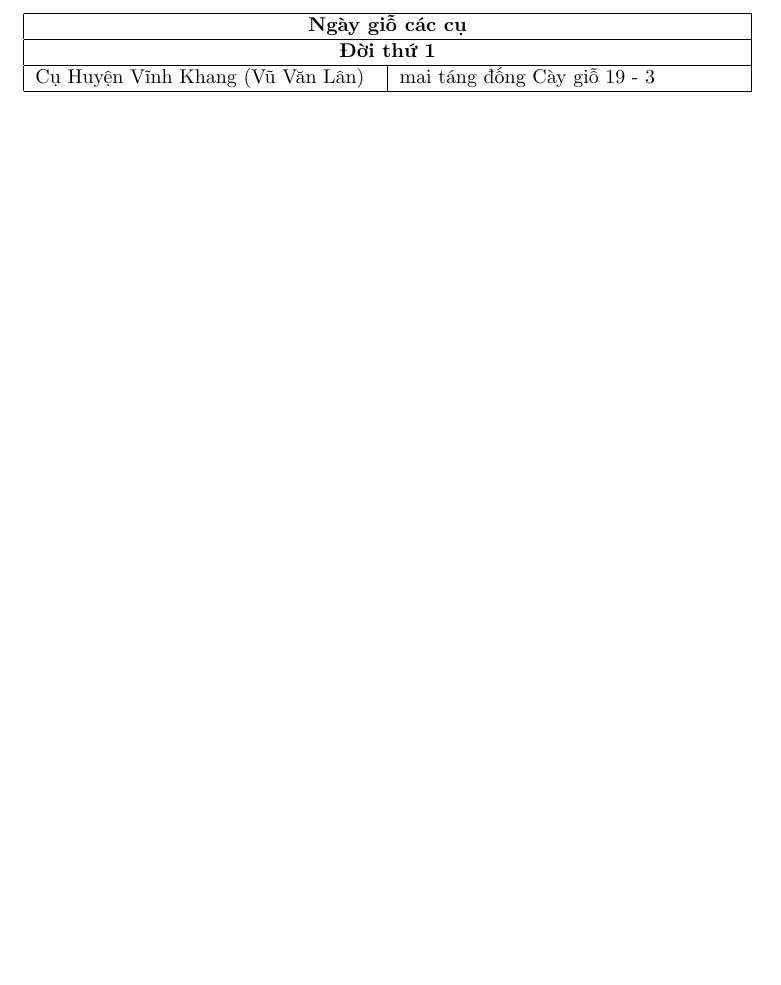
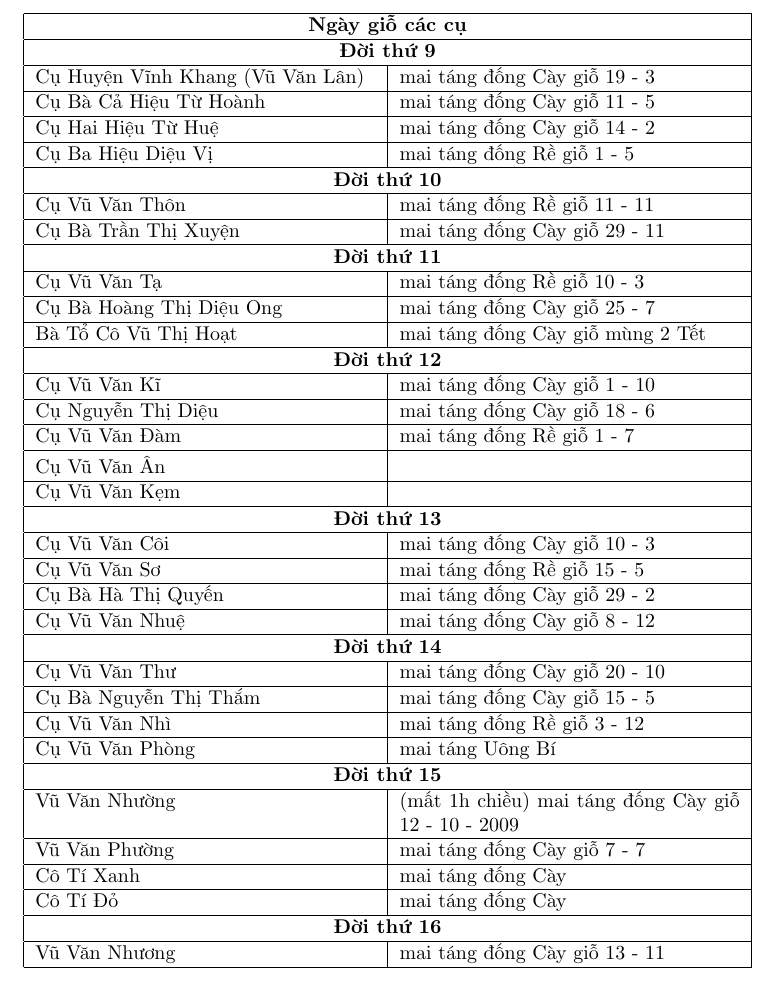
Before and after one commit to 20206205Tech/docs-gia-pha, a LaTeX document (latex/main.tex): part of the page, cut so that both start at the same text, the shorter picture padded with empty space. Compiled offline with pdfLaTeX.

Commit message:
auto commit: 2026-07-23 01:22:37

```diff
--- a/latex/main.tex
+++ b/latex/main.tex
@@ -7,11 +7,55 @@
 \begin{document}
 
 \begin{longtable}{|p{6cm}|p{6cm}|}
+% TODO: Có cần đánh số thứ tự ?
 
 \hline
 \multicolumn{2}{|c|}{\textbf{Ngày giỗ các cụ}} \\ \hline
-\multicolumn{2}{|c|}{\textbf{Đời thứ 1}} \\ \hline
+\multicolumn{2}{|c|}{\textbf{Đời thứ 9}} \\ \hline
+% TODO: đống Cày có viết hoa không?
 Cụ Huyện Vĩnh Khang (Vũ Văn Lân) & mai táng đống Cày giỗ 19 - 3 \\ \hline
+Cụ Bà Cả Hiệu Từ Hoành & mai táng đống Cày giỗ 11 - 5 \\ \hline
+% TODO: Thêm chữ Bà?
+Cụ Hai Hiệu Từ Huệ & mai táng đống Cày giỗ 14 - 2 \\ \hline
+Cụ Ba Hiệu Diệu Vị & mai táng đống Rề giỗ 1 - 5 \\ \hline
+
+\multicolumn{2}{|c|}{\textbf{Đời thứ 10}} \\ \hline
+Cụ Vũ Văn Thôn & mai táng đống Rề giỗ 11 - 11 \\ \hline
+Cụ Bà Trần Thị Xuyện & mai táng đống Cày giỗ 29 - 11 \\ \hline
+
+\multicolumn{2}{|c|}{\textbf{Đời thứ 11}} \\ \hline
+Cụ Vũ Văn Tạ & mai táng đống Rề giỗ 10 - 3 \\ \hline
+Cụ Bà Hoàng Thị Diệu Ong & mai táng đống Cày giỗ 25 - 7 \\ \hline
+Bà Tổ Cô Vũ Thị Hoạt & mai táng đống Cày giỗ mùng 2 Tết \\ \hline
+
+\multicolumn{2}{|c|}{\textbf{Đời thứ 12}} \\ \hline
+Cụ Vũ Văn Kĩ & mai táng đống Cày giỗ 1 - 10 \\ \hline
+Cụ Nguyễn Thị Diệu & mai táng đống Cày giỗ 18 - 6 \\ \hline
+Cụ Vũ Văn Đàm & mai táng đống Rề giỗ 1 - 7 \\ \hline
+Cụ Vũ Văn Ân & \\ \hline
+Cụ Vũ Văn Kẹm & \\ \hline
+
+\multicolumn{2}{|c|}{\textbf{Đời thứ 13}} \\ \hline
+Cụ Vũ Văn Côi & mai táng đống Cày giỗ 10 - 3 \\ \hline
+Cụ Vũ Văn Sơ & mai táng đống Rề giỗ 15 - 5 \\ \hline
+Cụ Bà Hà Thị Quyến & mai táng đống Cày giỗ 29 - 2 \\ \hline
+Cụ Vũ Văn Nhuệ & mai táng đống Cày giỗ 8 - 12 \\ \hline
+% TODO: Cụ Nhuệ
+
+\multicolumn{2}{|c|}{\textbf{Đời thứ 14}} \\ \hline
+Cụ Vũ Văn Thư & mai táng đống Cày giỗ 20 - 10 \\ \hline
+Cụ Bà Nguyễn Thị Thắm & mai táng đống Cày giỗ 15 - 5 \\ \hline
+Cụ Vũ Văn Nhì & mai táng đống Rề giỗ 3 - 12 \\ \hline
+Cụ Vũ Văn Phòng & mai táng Uông Bí \\ \hline
+
+\multicolumn{2}{|c|}{\textbf{Đời thứ 15}} \\ \hline
+Vũ Văn Nhường & (mất 1h chiều) mai táng đống Cày giỗ 12 - 10 - 2009 \\ \hline
+Vũ Văn Phường & mai táng đống Cày giỗ 7 - 7 \\ \hline
+Cô Tí Xanh & mai táng đống Cày \\ \hline
+Cô Tí Đỏ & mai táng đống Cày \\ \hline
+
+\multicolumn{2}{|c|}{\textbf{Đời thứ 16}} \\ \hline
+Vũ Văn Nhương & mai táng đống Cày giỗ 13 - 11 \\ \hline
 
 \end{longtable}
 
```
